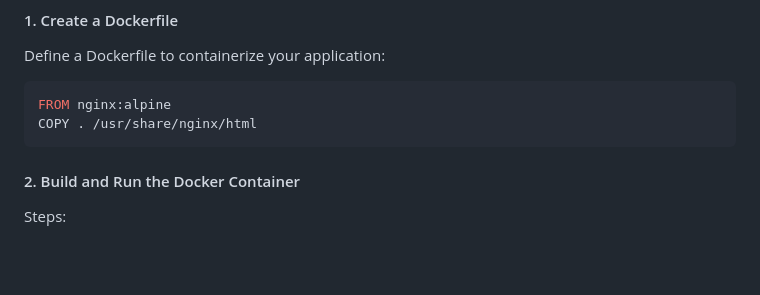
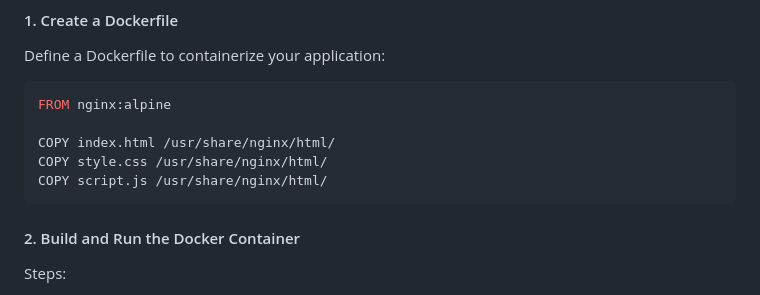
Before and after one commit to KennedyNjuguna/sample-web-app, a Markdown page: README.md, the part around the change. GitHub-like rendering; blank space fills up the shorter version.

Commit message:
Corrections for README.md

````diff
--- a/README.md
+++ b/README.md
@@ -106,7 +106,10 @@ Define a Dockerfile to containerize your application:
 
 ```Dockerfile
 FROM nginx:alpine
-COPY . /usr/share/nginx/html
+
+COPY index.html /usr/share/nginx/html/
+COPY style.css /usr/share/nginx/html/
+COPY script.js /usr/share/nginx/html/
 ```
 
 #### 2. Build and Run the Docker Container
````
